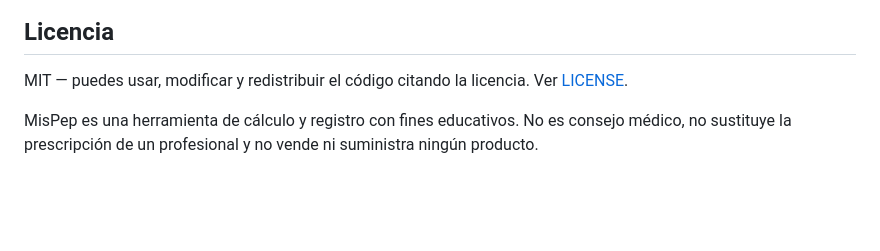
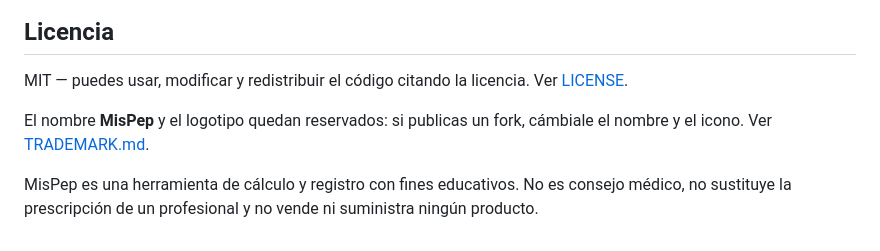
Before and after one commit to Albertolia/mispep-android, a Markdown page: README.md, the part around the change. Rendered like a GitHub page; blank space fills up the shorter version.

Commit message:
Anade TRADEMARK.md (codigo MIT, nombre y logo reservados) y lo enlaza desde el README

```diff
--- a/README.md
+++ b/README.md
@@ -70,5 +70,7 @@ python3 build.py
 
 MIT — puedes usar, modificar y redistribuir el código citando la licencia. Ver [LICENSE](LICENSE).
 
+El nombre **MisPep** y el logotipo quedan reservados: si publicas un fork, cámbiale el nombre y el icono. Ver [TRADEMARK.md](TRADEMARK.md).
+
 MisPep es una herramienta de cálculo y registro con fines educativos. No es consejo médico,
 no sustituye la prescripción de un profesional y no vende ni suministra ningún producto.
```
Also changed, not shown: TRADEMARK.md (added, +46 -0 lines).
